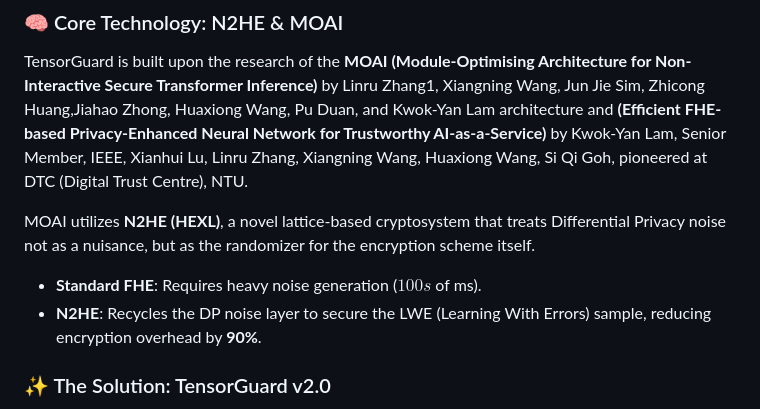
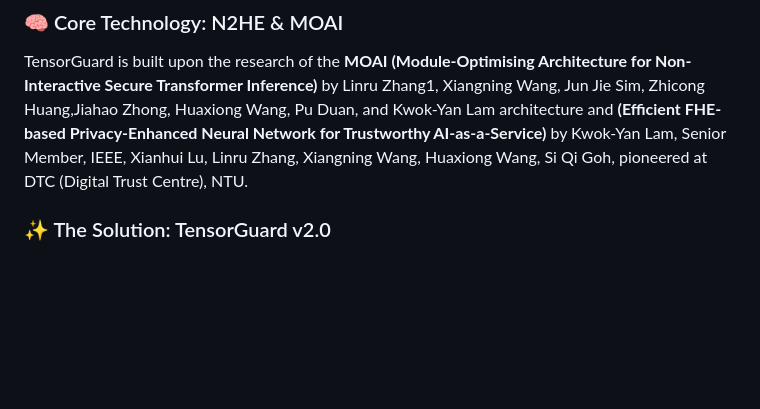
Before and after one commit to Danielfoojunwei/TensorGuard, a Markdown page: README.md, the part around the change. Drawn GitHub-style; blank space fills up the shorter version.

```diff
--- a/README.md
+++ b/README.md
@@ -65,10 +65,6 @@ Traditional federated learning (e.g., FedAvg) helps, but remains vulnerable to *
 ### 🧠 Core Technology: N2HE & MOAI
 
 TensorGuard is built upon the research of  the **MOAI (Module-Optimising Architecture for Non-Interactive Secure Transformer Inference)** by Linru Zhang1, Xiangning Wang, Jun Jie Sim, Zhicong Huang,Jiahao Zhong, Huaxiong Wang, Pu Duan, and Kwok-Yan Lam architecture and **(Efficient FHE-based Privacy-Enhanced Neural Network for Trustworthy AI-as-a-Service)** by Kwok-Yan Lam, Senior Member, IEEE, Xianhui Lu, Linru Zhang, Xiangning Wang, Huaxiong Wang, Si Qi Goh, pioneered at DTC (Digital Trust Centre), NTU.
-
-MOAI utilizes **N2HE (HEXL)**, a novel lattice-based cryptosystem that treats Differential Privacy noise not as a nuisance, but as the randomizer for the encryption scheme itself.
-- **Standard FHE**: Requires heavy noise generation ($100s$ of ms).
-- **N2HE**: Recycles the DP noise layer to secure the LWE (Learning With Errors) sample, reducing encryption overhead by **90%**.
 
 ### ✨ The Solution: TensorGuard v2.0
 
```
